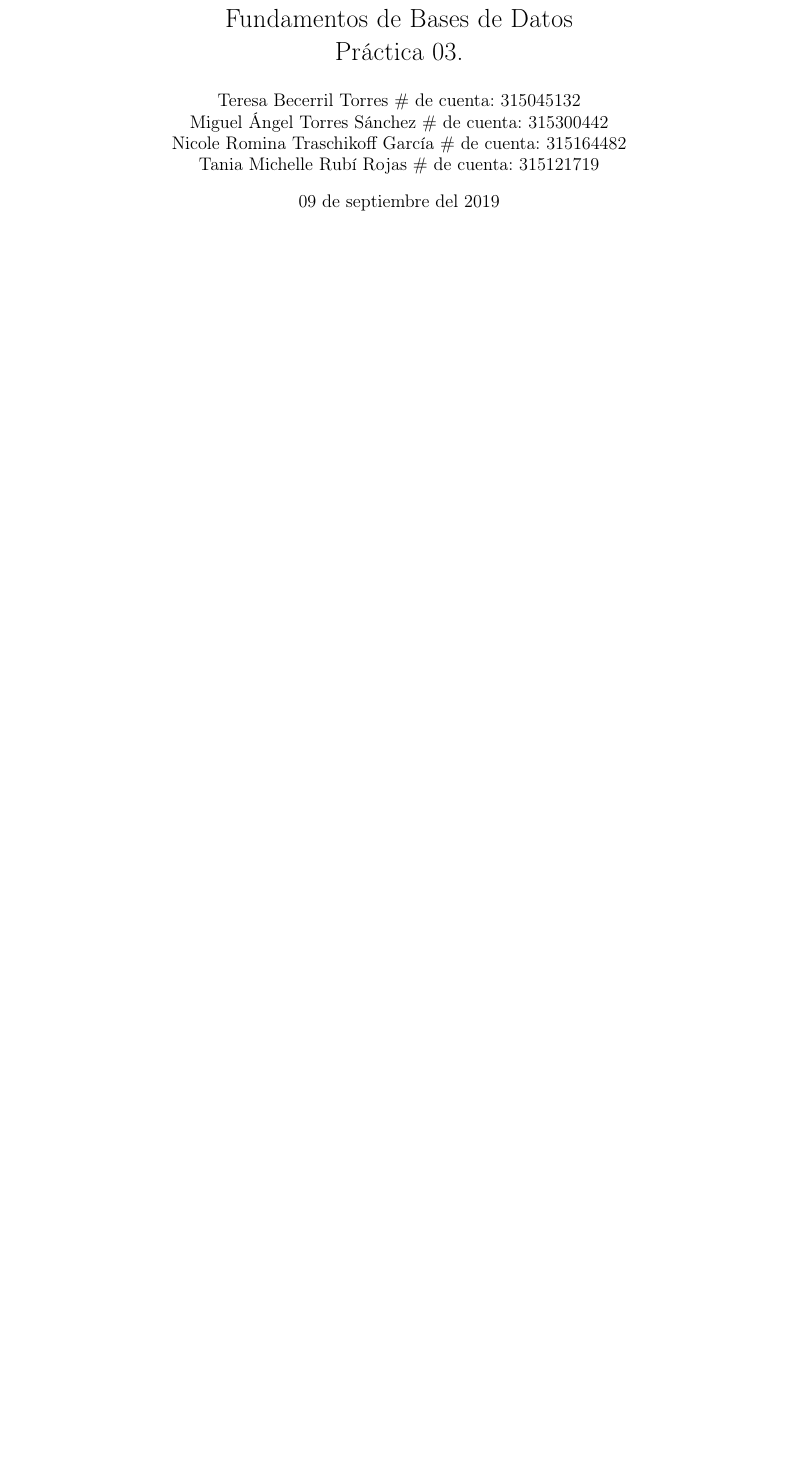
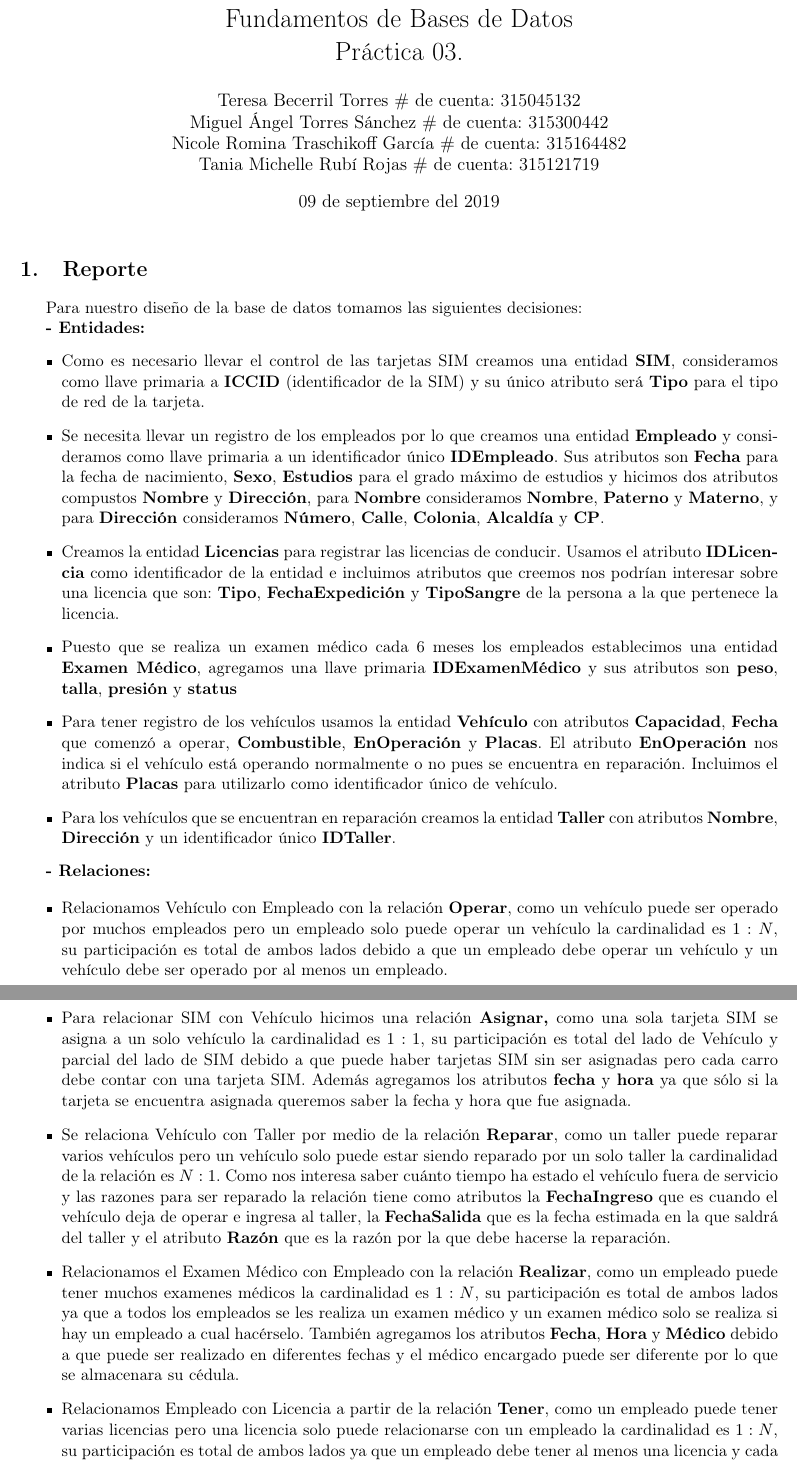
Before and after one commit to wabi-sabi-caracal/Practica03-BD, a LaTeX document (practica03.tex): part of the page before the commit and two parts of pages 1 and 2 of 2 after it, the two joined at a grey line, cut so that both start at the same text, the shorter picture padded with empty space. Compiled offline with pdfLaTeX.

Commit message:
Reporte con decisiones y consideraciones del diagrama agregado

```diff
--- a/practica03.tex
+++ b/practica03.tex
@@ -38,6 +38,73 @@
 \begin{document}
 \maketitle
 
+\section{Reporte}
+Para nuestro diseño de la base de datos tomamos las siguientes decisiones:
+
+\textbf{- Entidades: }
+\begin{itemize}
+\item Como es necesario llevar el control de las tarjetas SIM
+      creamos una entidad \textbf{SIM}, consideramos como llave
+      primaria a \textbf{ICCID} (identificador de la SIM) y su
+      único atributo será \textbf{Tipo} para el tipo de red de
+      la tarjeta.
+\item Se necesita llevar un registro de los empleados por lo que
+      creamos una entidad \textbf{Empleado} y consideramos como
+      llave primaria a un identificador único \textbf{IDEmpleado}.
+      Sus atributos son \textbf{Fecha} para la fecha de nacimiento,
+      \textbf{Sexo}, \textbf{Estudios} para el grado máximo de estudios y
+      hicimos dos atributos compustos \textbf{Nombre} y \textbf{Dirección},
+      para \textbf{Nombre} consideramos \textbf{Nombre},
+      \textbf{Paterno} y \textbf{Materno}, y para \textbf{Dirección}
+      consideramos \textbf{Número}, \textbf{Calle}, \textbf{Colonia},
+      \textbf{Alcaldía} y \textbf{CP}.
+\item Creamos la entidad  \textbf{Licencias} para registrar las licencias de conducir. Usamos el atributo  \textbf{IDLicencia} como identificador de la entidad e incluimos atributos que creemos nos podrían interesar sobre una licencia que son:  \textbf{Tipo},  \textbf{FechaExpedición} y  \textbf{TipoSangre} de la persona a la que pertenece la licencia.
+\item Puesto que se realiza un examen médico cada 6 meses los empleados
+      establecimos una entidad \textbf{Examen Médico}, agregamos
+      una llave primaria \textbf{IDExamenMédico} y sus atributos
+      son \textbf{peso}, \textbf{talla}, \textbf{presión} y \textbf{status}
+\item Para tener registro de los vehículos usamos la entidad \textbf{Vehículo} con atributos \textbf{Capacidad},  \textbf{Fecha} que comenzó a operar, \textbf{Combustible},  \textbf{EnOperación} y  \textbf{Placas}. El atributo  \textbf{EnOperación} nos indica si el vehículo está operando normalmente o no pues se encuentra en reparación. Incluimos el atributo  \textbf{Placas} para utilizarlo como identificador único de vehículo.
+\item Para los vehículos que se encuentran en reparación creamos la entidad \textbf{Taller} con atributos \textbf{Nombre}, \textbf{Dirección} y un identificador único \textbf{IDTaller}.
+\end{itemize}
+
+\textbf{- Relaciones: }
+
+\begin{itemize}
+\item Relacionamos Vehículo con Empleado  con la relación
+      \textbf{Operar}, como un vehículo puede ser operado por muchos
+      empleados pero un empleado solo puede operar un vehículo
+      la cardinalidad es $1:N$, su participación es total de ambos
+      lados debido a que un empleado debe operar un vehículo y un
+      vehículo debe ser operado por al menos un empleado.
+\item Para relacionar SIM con Vehículo hicimos
+      una relación \textbf{Asignar,} como una sola tarjeta SIM
+      se asigna a un solo vehículo la cardinalidad es $1:1$, su
+      participación es total del lado de Vehículo y
+      parcial del lado de SIM debido a que puede haber tarjetas SIM
+      sin ser asignadas pero cada carro debe contar con una tarjeta
+      SIM. Además agregamos los atributos \textbf{fecha} y \textbf{hora}
+      ya que sólo si la tarjeta se encuentra asignada queremos saber
+      la fecha y hora que fue asignada.
+\item Se relaciona Vehículo con Taller por medio de la relación \textbf{Reparar},  como un taller puede reparar varios vehículos pero un vehículo solo puede estar siendo reparado por un solo taller la cardinalidad de la relación es $N:1$. Como nos interesa saber cuánto tiempo ha estado el vehículo fuera de servicio y las razones  para ser reparado la relación tiene como atributos la \textbf{FechaIngreso} que es cuando el vehículo deja de operar e ingresa al taller, la \textbf{FechaSalida} que es la fecha estimada en la que saldrá del taller y el atributo \textbf{Razón} que es la razón por la que debe hacerse la reparación.
+\item Relacionamos el Examen Médico con Empleado con la relación
+      \textbf{Realizar}, como un empleado puede tener muchos
+      examenes médicos la cardinalidad es $1:N$, su participación
+      es total de ambos lados ya que a todos los empleados se les
+      realiza un examen médico y un examen médico solo se realiza
+      si hay un empleado a cual hacérselo. También agregamos los
+      atributos \textbf{Fecha}, \textbf{Hora} y \textbf{Médico}
+      debido a que puede ser realizado en diferentes fechas y el médico
+      encargado puede ser diferente por lo que se almacenara su cédula.
+\item Relacionamos Empleado con Licencia a partir de la relación
+      \textbf{Tener}, como un empleado puede tener varias licencias
+      pero una licencia solo puede relacionarse con un empleado
+      la cardinalidad es $1:N$, su participación es total de
+      ambos lados ya que un empleado debe tener al menos una licencia
+      y cada licencia debe de estar relacionado con un empleado. agregamos
+      el atributo \textbf{FechaVencimiento} para tener un historial de
+      las licencias del empleado.
+\end{itemize}
+
 \section{Bitácora}
 \begin{itemize}
     \item
```
Also changed, not shown: doc/diagrama.jpeg, practica03.pdf, 2 other files.
